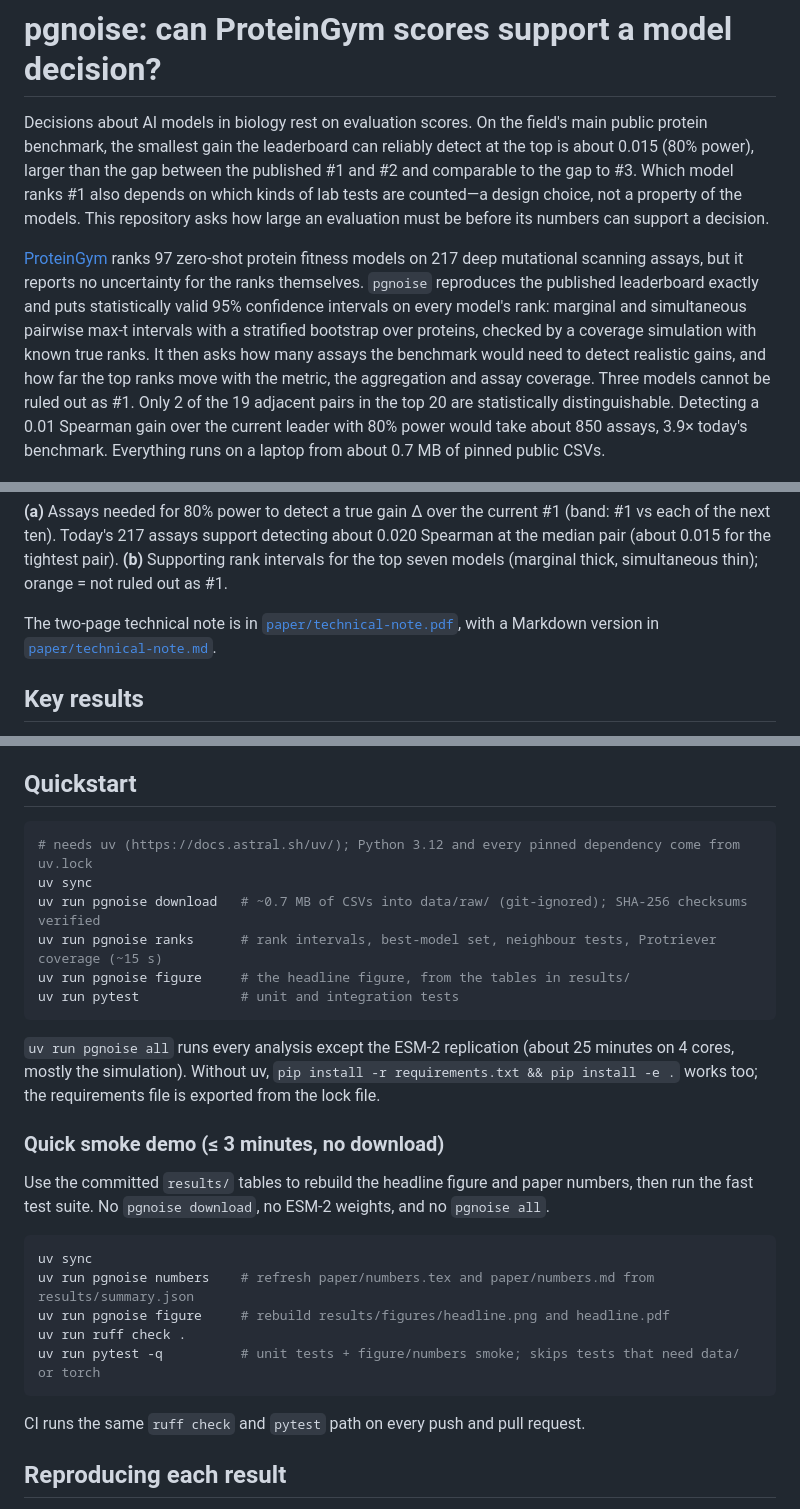
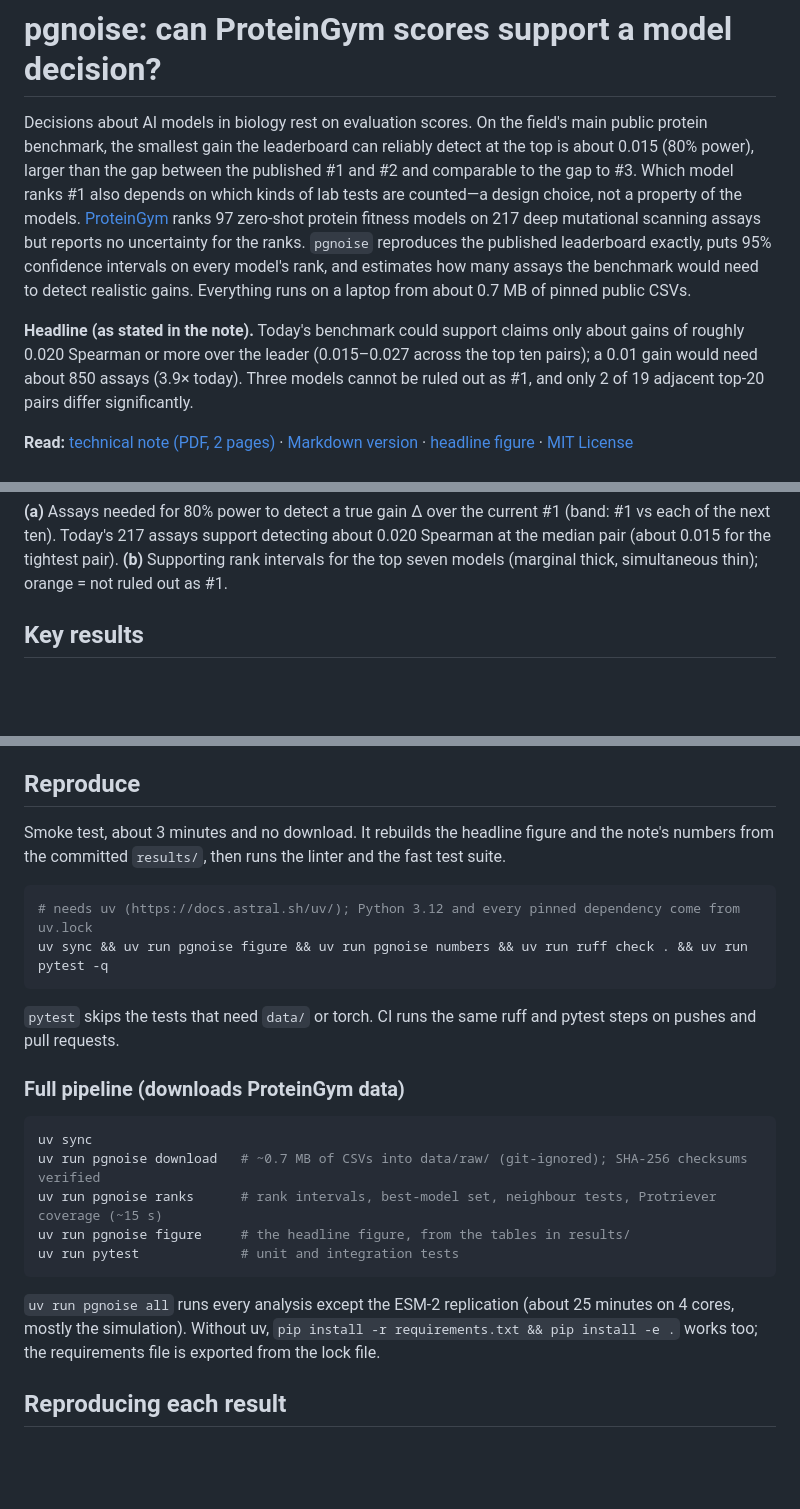
Before and after one commit to Nissan-Dutta/genesis, a Markdown page: README.md, 3 parts joined by grey strips. Rendered like a GitHub page; blank space fills up the shorter version.

Commit message:
docs(readme): lead with summary, headline, note links and a smoke reproduction
Merge the two summary paragraphs into one, quote the note's headline result, link the
note PDF, Markdown note, headline figure and MIT license up front, and make the
reproduction section start with the smoke command (no download). Add a License section.

Co-authored-by: Nissan Dutta <Nissan-Dutta@users.noreply.github.com>

````diff
--- a/README.md
+++ b/README.md
@@ -1,20 +1,10 @@
 # pgnoise: can ProteinGym scores support a model decision?
 
-Decisions about AI models in biology rest on evaluation scores. On the field's main public protein benchmark, the
-smallest gain the leaderboard can reliably detect at the top is about 0.015 (80% power), larger than the gap between
-the published #1 and #2 and comparable to the gap to #3. Which model ranks #1 also depends on which kinds of lab
-tests are counted—a design choice, not a property of the models. This repository asks how large an evaluation must be
-before its numbers can support a decision.
+Decisions about AI models in biology rest on evaluation scores. On the field's main public protein benchmark, the smallest gain the leaderboard can reliably detect at the top is about 0.015 (80% power), larger than the gap between the published #1 and #2 and comparable to the gap to #3. Which model ranks #1 also depends on which kinds of lab tests are counted—a design choice, not a property of the models. [ProteinGym](https://github.com/OATML-Markslab/ProteinGym) ranks 97 zero-shot protein fitness models on 217 deep mutational scanning assays but reports no uncertainty for the ranks. `pgnoise` reproduces the published leaderboard exactly, puts 95% confidence intervals on every model's rank, and estimates how many assays the benchmark would need to detect realistic gains. Everything runs on a laptop from about 0.7 MB of pinned public CSVs.
 
-[ProteinGym](https://github.com/OATML-Markslab/ProteinGym) ranks 97 zero-shot protein fitness models on 217 deep
-mutational scanning assays, but it reports no uncertainty for the ranks themselves. `pgnoise` reproduces the
-published leaderboard exactly and puts statistically valid 95% confidence intervals on every model's rank: marginal
-and simultaneous pairwise max-t intervals with a stratified bootstrap over proteins, checked by a coverage
-simulation with known true ranks. It then asks how many assays the benchmark would need to detect realistic gains,
-and how far the top ranks move with the metric, the aggregation and assay coverage. Three models cannot be ruled out
-as #1. Only 2 of the 19 adjacent pairs in the top 20 are statistically distinguishable. Detecting a 0.01 Spearman
-gain over the current leader with 80% power would take about 850 assays, 3.9× today's benchmark. Everything runs on
-a laptop from about 0.7 MB of pinned public CSVs.
+**Headline (as stated in the note).** Today's benchmark could support claims only about gains of roughly 0.020 Spearman or more over the leader (0.015–0.027 across the top ten pairs); a 0.01 gain would need about 850 assays (3.9× today). Three models cannot be ruled out as #1, and only 2 of 19 adjacent top-20 pairs differ significantly.
+
+**Read:** [technical note (PDF, 2 pages)](paper/technical-note.pdf) · [Markdown version](paper/technical-note.md) · [headline figure](results/figures/headline.png) · [MIT License](LICENSE)
 
 <p align="center"><img src="results/figures/headline.png" width="420"
 alt="Top-20 rank intervals with the possible-#1 set highlighted, and assays needed for 80% power versus true gain"></p>
@@ -23,9 +13,6 @@ alt="Top-20 rank intervals with the possible-#1 set highlighted, and assays need
 Today's 217 assays support detecting about 0.020 Spearman at the median pair (about 0.015 for the tightest pair).
 **(b)** Supporting rank intervals for the top seven models (marginal thick, simultaneous thin); orange = not ruled
 out as #1.
-
-The two-page technical note is in [`paper/technical-note.pdf`](paper/technical-note.pdf), with a Markdown version
-in [`paper/technical-note.md`](paper/technical-note.md).
 
 ## Key results
 
@@ -52,10 +39,20 @@ All numbers come from `results/summary.json`, using ProteinGym commit `144fe22`
 - **Replication.** Re-scoring five assays with ESM-2 (8M–650M) on CPU reproduces all 20 published Spearman values
   at 3 dp.
 
-## Quickstart
+## Reproduce
+
+Smoke test, about 3 minutes and no download. It rebuilds the headline figure and the note's numbers from the committed `results/`, then runs the linter and the fast test suite.
 
 ```bash
 # needs uv (https://docs.astral.sh/uv/); Python 3.12 and every pinned dependency come from uv.lock
+uv sync && uv run pgnoise figure && uv run pgnoise numbers && uv run ruff check . && uv run pytest -q
+```
+
+`pytest` skips the tests that need `data/` or torch. CI runs the same ruff and pytest steps on pushes and pull requests.
+
+### Full pipeline (downloads ProteinGym data)
+
+```bash
 uv sync
 uv run pgnoise download   # ~0.7 MB of CSVs into data/raw/ (git-ignored); SHA-256 checksums verified
 uv run pgnoise ranks      # rank intervals, best-model set, neighbour tests, Protriever coverage (~15 s)
@@ -66,21 +63,6 @@ uv run pytest             # unit and integration tests
 `uv run pgnoise all` runs every analysis except the ESM-2 replication (about 25 minutes on 4 cores, mostly the
 simulation). Without uv, `pip install -r requirements.txt && pip install -e .` works too; the requirements file is
 exported from the lock file.
-
-### Quick smoke demo (≤ 3 minutes, no download)
-
-Use the committed `results/` tables to rebuild the headline figure and paper numbers, then run the fast test suite.
-No `pgnoise download`, no ESM-2 weights, and no `pgnoise all`.
-
-```bash
-uv sync
-uv run pgnoise numbers    # refresh paper/numbers.tex and paper/numbers.md from results/summary.json
-uv run pgnoise figure     # rebuild results/figures/headline.png and headline.pdf
-uv run ruff check .
-uv run pytest -q          # unit tests + figure/numbers smoke; skips tests that need data/ or torch
-```
-
-CI runs the same `ruff check` and `pytest` path on every push and pull request.
 
 ## Reproducing each result
 
````
Also changed, not shown: other parts of README.md (+4 -0 lines).
